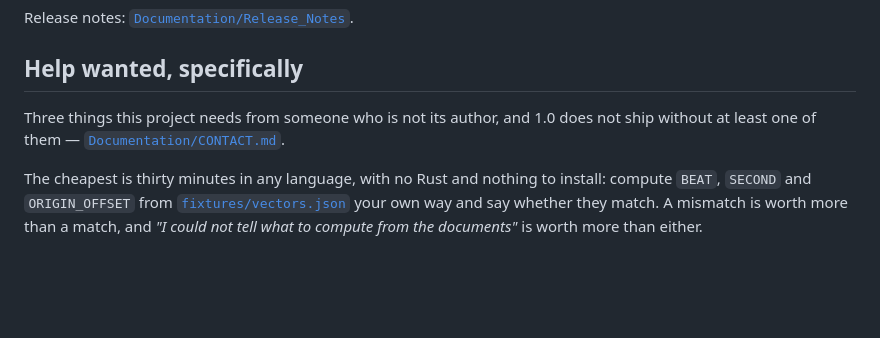
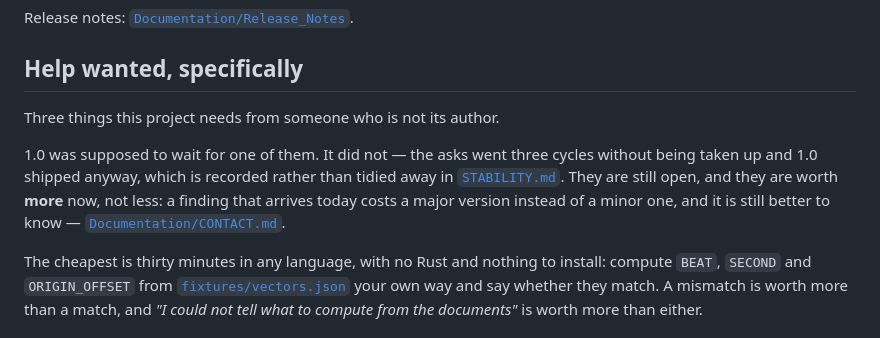
Before and after one commit to vulogov/ucal, a Markdown page: README.md, the part around the change. Drawn GitHub-style; blank space fills up the shorter version.

```diff
--- a/README.md
+++ b/README.md
@@ -248,8 +248,14 @@ Release notes: [`Documentation/Release_Notes`](Documentation/Release_Notes).
 
 ## Help wanted, specifically
 
-Three things this project needs from someone who is not its author, and 1.0 does
-not ship without at least one of them —
+Three things this project needs from someone who is not its author.
+
+1.0 was supposed to wait for one of them. It did not — the asks went three
+cycles without being taken up and 1.0 shipped anyway, which is recorded rather
+than tidied away in
+[`STABILITY.md`](Documentation/STABILITY.md). They are still open, and they are
+worth **more** now, not less: a finding that arrives today costs a major version
+instead of a minor one, and it is still better to know —
 [`Documentation/CONTACT.md`](Documentation/CONTACT.md).
 
 The cheapest is thirty minutes in any language, with no Rust and nothing to
```
Also changed, not shown: Documentation/CONTACT.md (+18 -6 lines).
